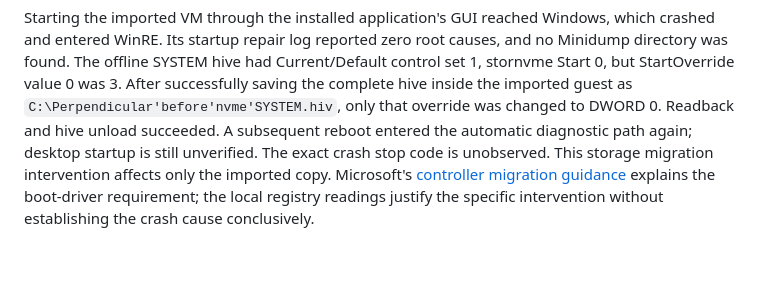
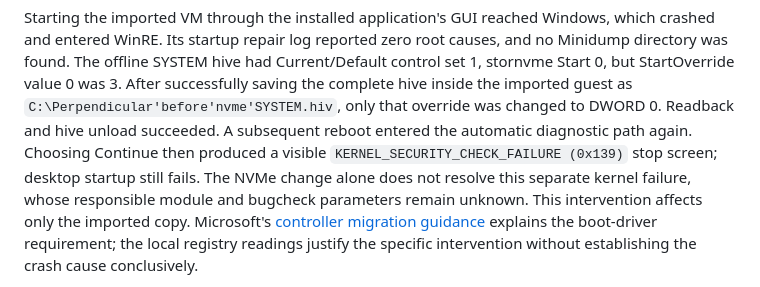
Before and after one commit to FedericoDeBona/perpendicular_desktop, a Markdown page: docs/VERIFICATION.md, the part around the change. Rendered like a GitHub page; blank space fills up the shorter version.

Commit message:
Record observed Windows 0x139 failure after storage repair

```diff
--- a/docs/VERIFICATION.md
+++ b/docs/VERIFICATION.md
@@ -235,8 +235,10 @@ Current/Default control set 1, stornvme Start 0, but StartOverride value 0 was 3
 After successfully saving the complete hive inside the imported guest as
 `C:\Perpendicular'before'nvme'SYSTEM.hiv`, only that override was changed to
 DWORD 0. Readback and hive unload succeeded. A subsequent reboot entered the
-automatic diagnostic path again; desktop startup is still unverified. The exact
-crash stop code is unobserved. This storage migration intervention affects only
+automatic diagnostic path again. Choosing Continue then produced a visible
+`KERNEL_SECURITY_CHECK_FAILURE (0x139)` stop screen; desktop startup still fails.
+The NVMe change alone does not resolve this separate kernel failure, whose
+responsible module and bugcheck parameters remain unknown. This intervention affects only
 the imported copy. Microsoft's [controller migration guidance](https://learn.microsoft.com/en-us/troubleshoot/azure/virtual-machines/windows/troubleshoot-nvme-boot-failure)
 explains the boot-driver requirement; the local registry readings justify the
 specific intervention without establishing the crash cause conclusively.
```
